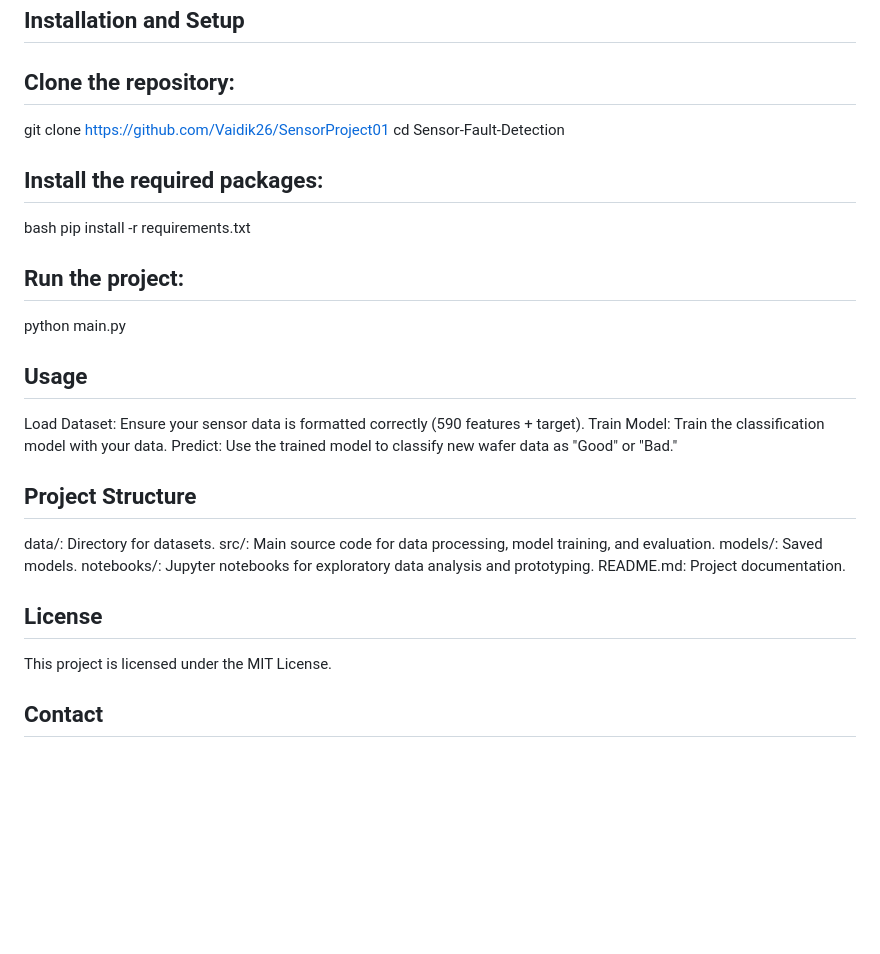
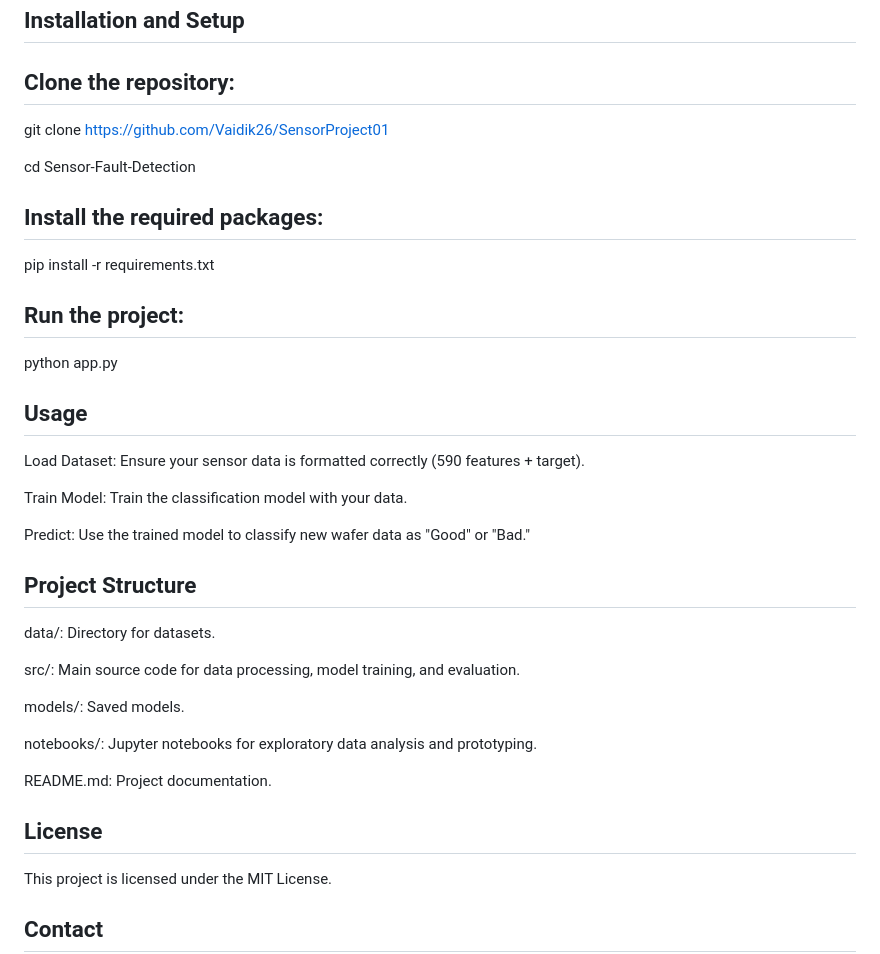
Before and after one commit to Vaidik26/SensorProject01, a Markdown page: README.md, the part around the change printed below. Drawn GitHub-style; blank space fills up the shorter version.

```diff
--- a/README.md
+++ b/README.md
@@ -48,29 +51,41 @@ Matplotlib & Seaborn: For data visualization.
 ## Installation and Setup
 
 ## Clone the repository:
+
 git clone https://github.com/Vaidik26/SensorProject01
+
 cd Sensor-Fault-Detection
 
 ## Install the required packages:
-bash
+
 pip install -r requirements.txt
 
 ## Run the project:
-python main.py
+
+python app.py
 
 ## Usage
+
 Load Dataset: Ensure your sensor data is formatted correctly (590 features + target).
+
 Train Model: Train the classification model with your data.
+
 Predict: Use the trained model to classify new wafer data as "Good" or "Bad."
 
 ## Project Structure
+
 data/: Directory for datasets.
+
 src/: Main source code for data processing, model training, and evaluation.
+
 models/: Saved models.
+
 notebooks/: Jupyter notebooks for exploratory data analysis and prototyping.
+
 README.md: Project documentation.
 
 ## License
+
 This project is licensed under the MIT License.
 
 ## Contact
```
Also changed, not shown: other parts of README.md (+4 -1 lines).
